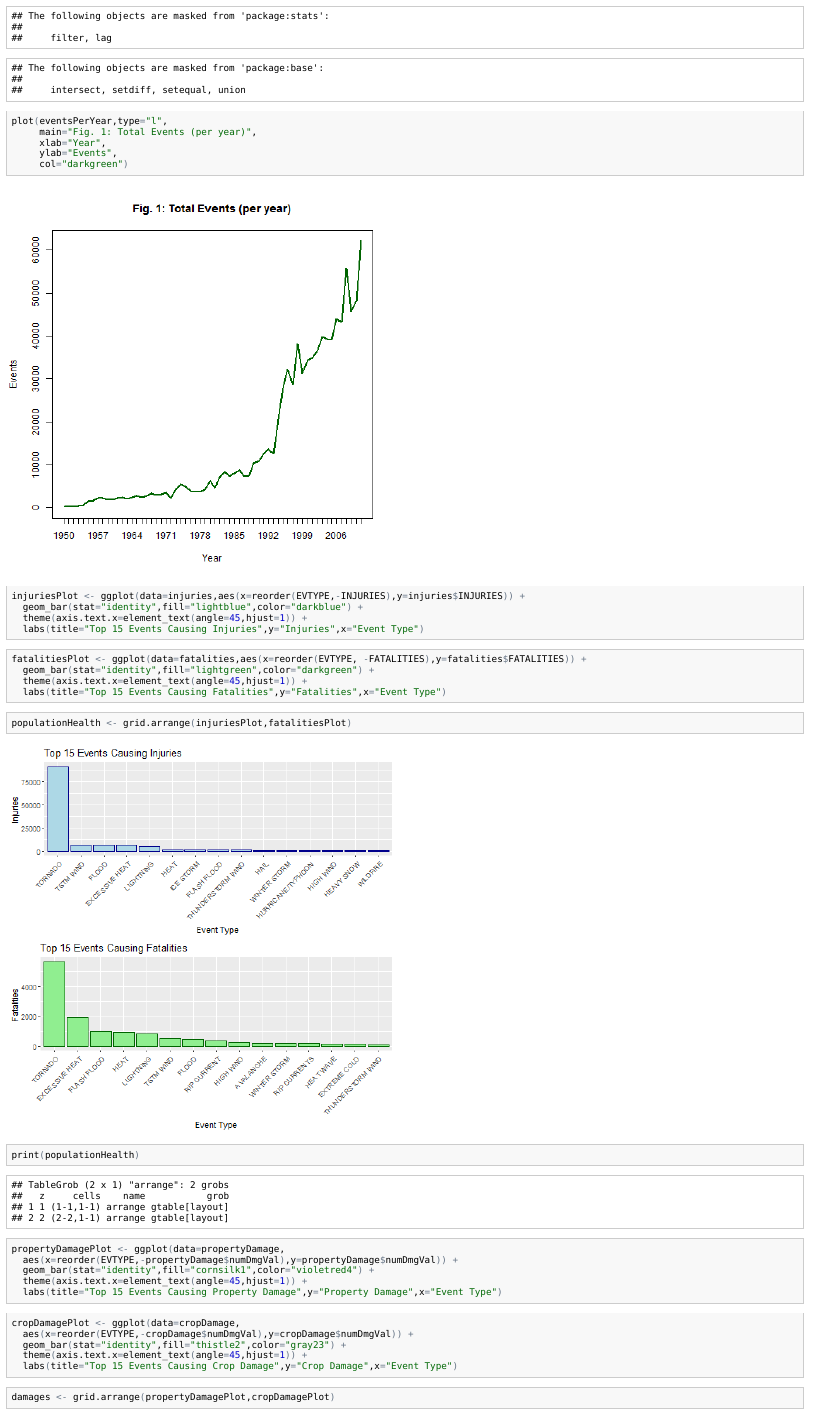
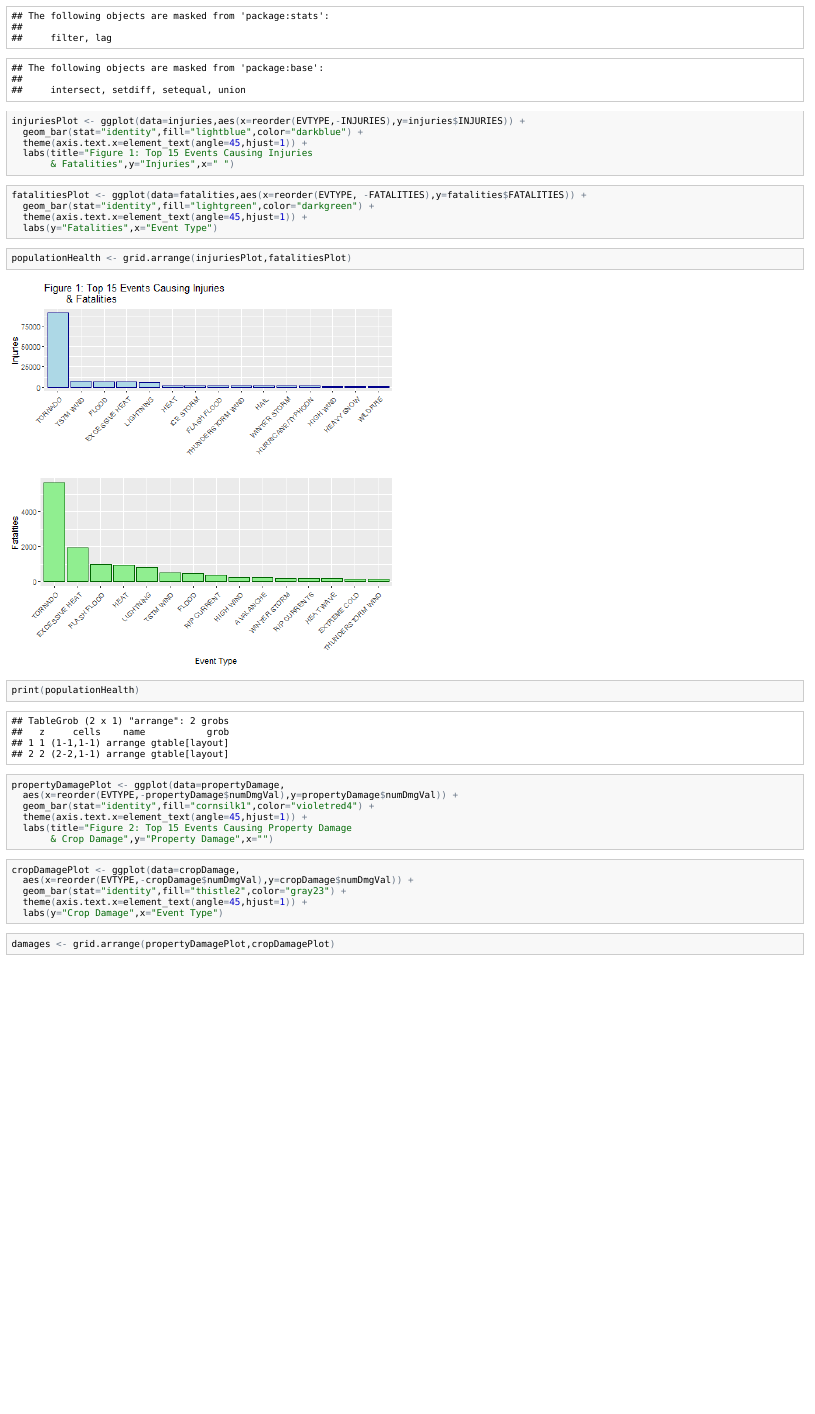
Before and after one commit to crowlands1010/ReproducibleResearch, an R Markdown document (Project 2/stormData.Rmd): the page in a window 1100 px wide, from 5870 px down. The pictures show the output file Project 2/stormData.html that the author committed with the source, opened offline.

Commit message:
Add files via upload

````diff
--- a/Project 2/stormData.Rmd
+++ b/Project 2/stormData.Rmd
@@ -210,26 +210,19 @@ library(ggplot2)
 library(gridExtra)
 library(dplyr)
 ```
-```{r eventsPerYear}
-plot(eventsPerYear,type="l",
-     main="Fig. 1: Total Events (per year)",
-     xlab="Year",
-     ylab="Events",
-     col="darkgreen")
-```
-
 ```{r injuriesPlot}
 injuriesPlot <- ggplot(data=injuries,aes(x=reorder(EVTYPE,-INJURIES),y=injuries$INJURIES)) +
   geom_bar(stat="identity",fill="lightblue",color="darkblue") +
   theme(axis.text.x=element_text(angle=45,hjust=1)) +
-  labs(title="Top 15 Events Causing Injuries",y="Injuries",x="Event Type")
+  labs(title="Figure 1: Top 15 Events Causing Injuries
+       & Fatalities",y="Injuries",x=" ")
 ```
 
 ```{r fatalitiesPlot}
 fatalitiesPlot <- ggplot(data=fatalities,aes(x=reorder(EVTYPE, -FATALITIES),y=fatalities$FATALITIES)) +
   geom_bar(stat="identity",fill="lightgreen",color="darkgreen") +
   theme(axis.text.x=element_text(angle=45,hjust=1)) +
-  labs(title="Top 15 Events Causing Fatalities",y="Fatalities",x="Event Type")
+  labs(y="Fatalities",x="Event Type")
 ```
 
 ```{r injuriesFatalities}
@@ -242,7 +235,8 @@ propertyDamagePlot <- ggplot(data=propertyDamage,
   aes(x=reorder(EVTYPE,-propertyDamage$numDmgVal),y=propertyDamage$numDmgVal)) +
   geom_bar(stat="identity",fill="cornsilk1",color="violetred4") +
   theme(axis.text.x=element_text(angle=45,hjust=1)) +
-  labs(title="Top 15 Events Causing Property Damage",y="Property Damage",x="Event Type")
+  labs(title="Figure 2: Top 15 Events Causing Property Damage
+       & Crop Damage",y="Property Damage",x="")
 
 ```
 
@@ -251,7 +245,7 @@ cropDamagePlot <- ggplot(data=cropDamage,
   aes(x=reorder(EVTYPE,-cropDamage$numDmgVal),y=cropDamage$numDmgVal)) +
   geom_bar(stat="identity",fill="thistle2",color="gray23") +
   theme(axis.text.x=element_text(angle=45,hjust=1)) +
-  labs(title="Top 15 Events Causing Crop Damage",y="Crop Damage",x="Event Type")
+  labs(y="Crop Damage",x="Event Type")
 
 ```
 ```{r damagesPlot}
````
Also changed, not shown: Project 2/figure/damagesPlot-1.png, Project 2/figure/injuriesFatalities-1.png, Project 2/stormData.html, Project 2/stormData.md.
